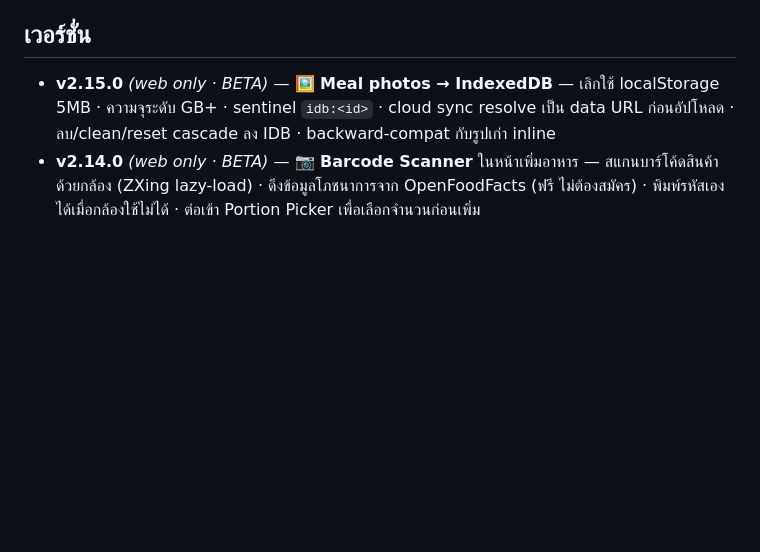
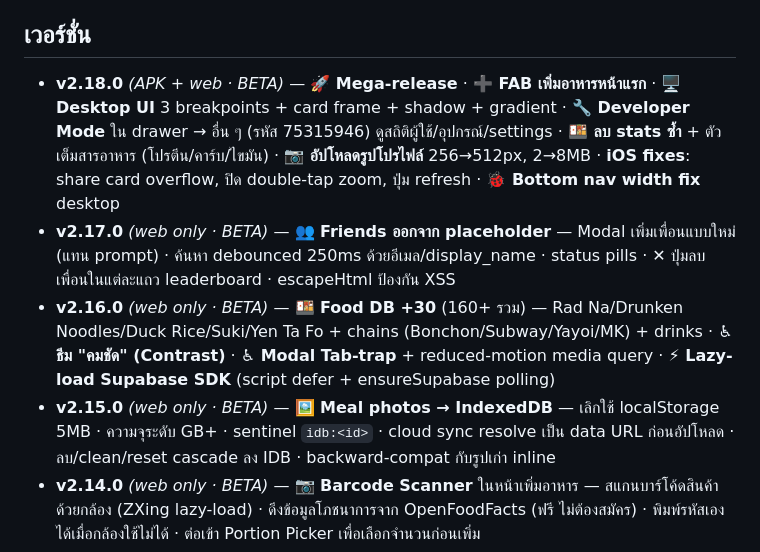
Before and after one commit to peerawatsuper271-afk/calpro, a Markdown page: README.md, the part around the change. Rendered like a GitHub page; blank space fills up the shorter version.

Commit message:
docs: README catch-up — add v2.16.0, v2.17.0, v2.18.0 entries [skip ci]

```diff
--- a/README.md
+++ b/README.md
@@ -67,6 +67,9 @@ calpro-database-v2.7-migration.sql    ← Adds client_id / photo / name_en / met
 
 ## เวอร์ชั่น
 
+- **v2.18.0** *(APK + web · BETA)* — **🚀 Mega-release** · **➕ FAB เพิ่มอาหารหน้าแรก** · **🖥️ Desktop UI** 3 breakpoints + card frame + shadow + gradient · **🔧 Developer Mode** ใน drawer → อื่น ๆ (รหัส 75315946) ดูสถิติผู้ใช้/อุปกรณ์/settings · **🍱 ลบ stats ซ้ำ** + ตัวเต็มสารอาหาร (โปรตีน/คาร์บ/ไขมัน) · **📷 อัปโหลดรูปโปรไฟล์** 256→512px, 2→8MB · **iOS fixes**: share card overflow, ปิด double-tap zoom, ปุ่ม refresh · **🐞 Bottom nav width fix** desktop
+- **v2.17.0** *(web only · BETA)* — **👥 Friends ออกจาก placeholder** — Modal เพิ่มเพื่อนแบบใหม่ (แทน prompt) · ค้นหา debounced 250ms ด้วยอีเมล/display_name · status pills · ✕ ปุ่มลบเพื่อนในแต่ละแถว leaderboard · escapeHtml ป้องกัน XSS
+- **v2.16.0** *(web only · BETA)* — **🍱 Food DB +30** (160+ รวม) — Rad Na/Drunken Noodles/Duck Rice/Suki/Yen Ta Fo + chains (Bonchon/Subway/Yayoi/MK) + drinks · **♿ ธีม "คมชัด" (Contrast)** · **♿ Modal Tab-trap** + reduced-motion media query · **⚡ Lazy-load Supabase SDK** (script defer + ensureSupabase polling)
 - **v2.15.0** *(web only · BETA)* — **🖼️ Meal photos → IndexedDB** — เลิกใช้ localStorage 5MB · ความจุระดับ GB+ · sentinel `idb:<id>` · cloud sync resolve เป็น data URL ก่อนอัปโหลด · ลบ/clean/reset cascade ลง IDB · backward-compat กับรูปเก่า inline
 - **v2.14.0** *(web only · BETA)* — **📷 Barcode Scanner** ในหน้าเพิ่มอาหาร — สแกนบาร์โค้ดสินค้าด้วยกล้อง (ZXing lazy-load) · ดึงข้อมูลโภชนาการจาก OpenFoodFacts (ฟรี ไม่ต้องสมัคร) · พิมพ์รหัสเองได้เมื่อกล้องใช้ไม่ได้ · ต่อเข้า Portion Picker เพื่อเลือกจำนวนก่อนเพิ่ม
 - **v2.13.0** *(web only · BETA)* — **🍲 Recipe Builder** ในหน้าเพิ่มอาหาร — สร้างสูตรจากหลายส่วนผสม · ปรับจำนวนเท่าได้ละเอียด · per-serving + total live preview · บันทึกซ้ำชื่อ = อัปเดต
```
